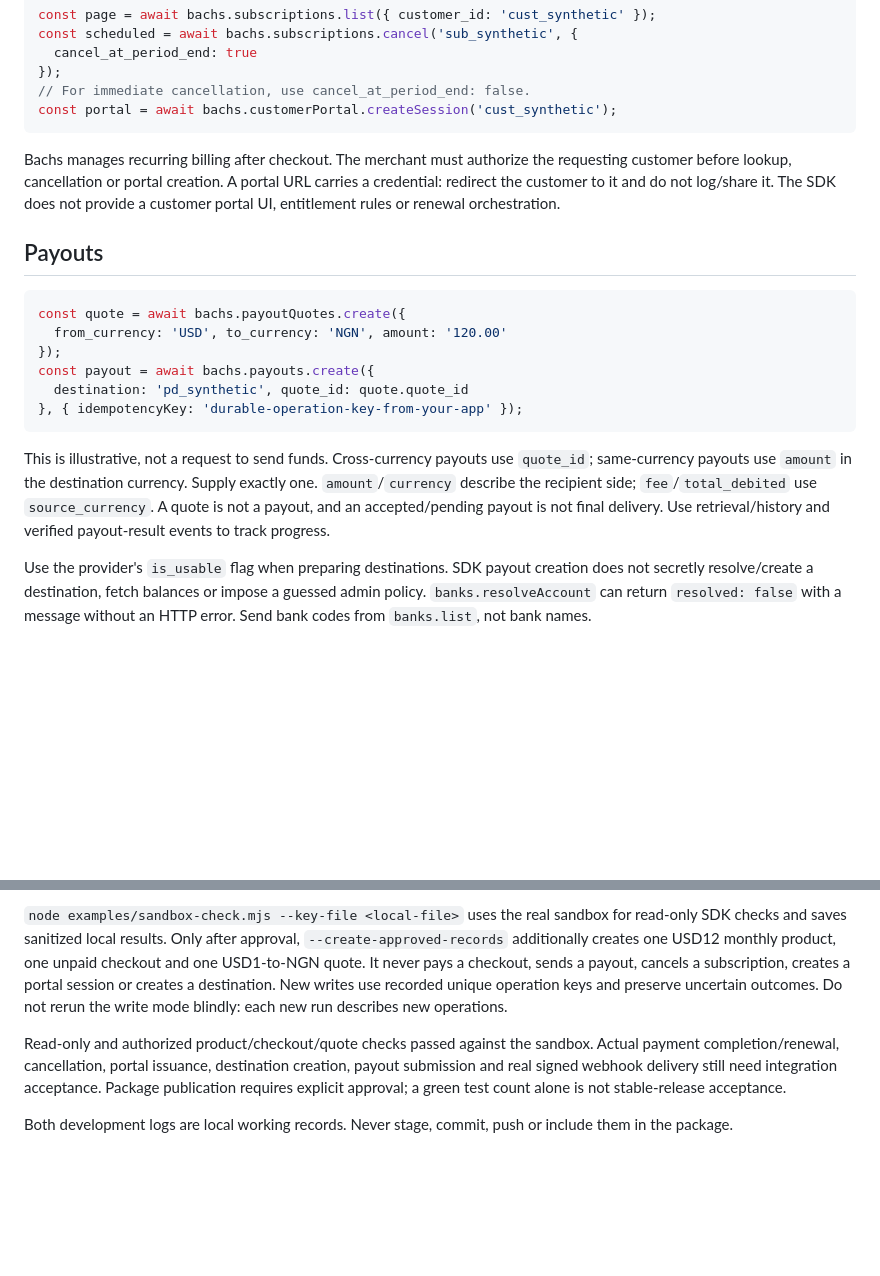
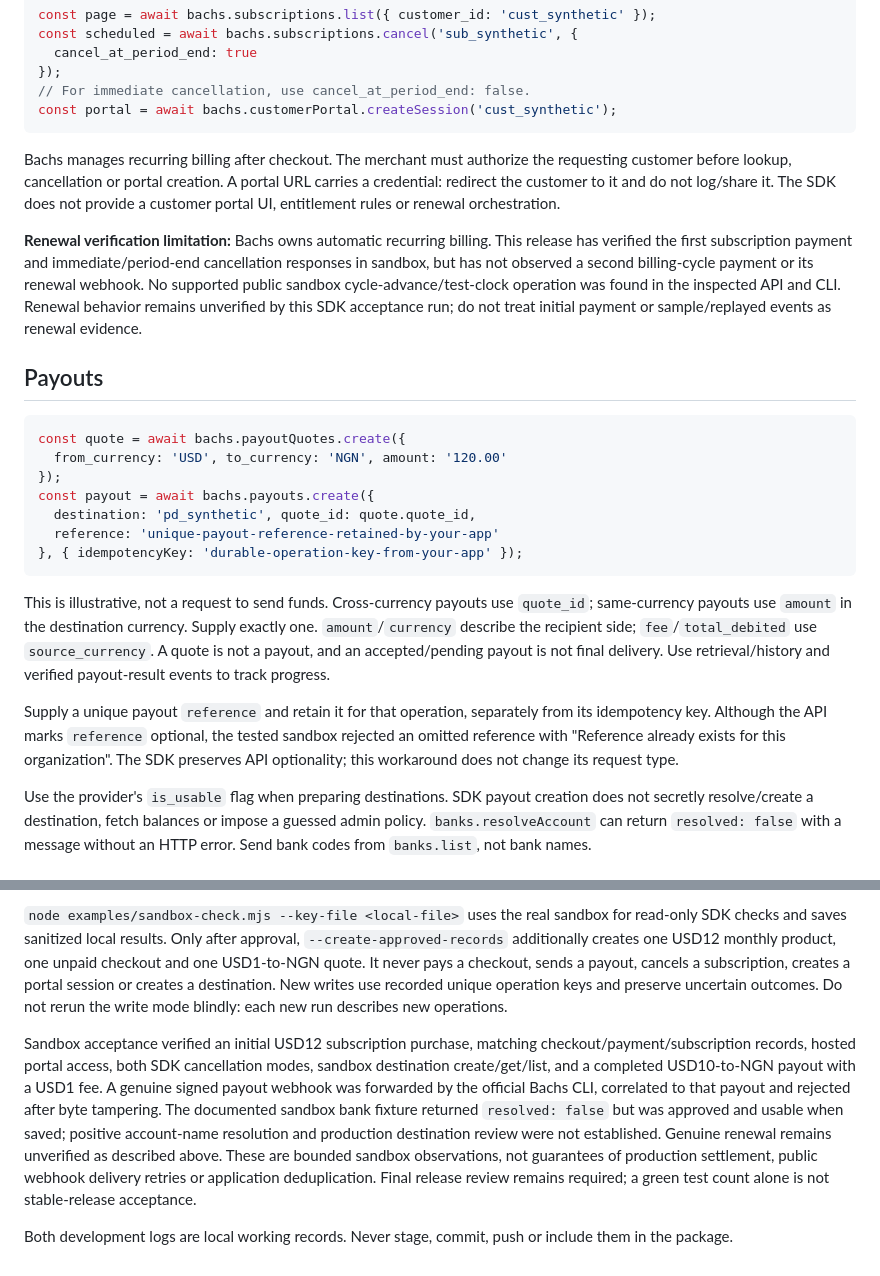
Before and after one commit to bachsdev/bachs-node, a Markdown page: README.md, 2 parts joined by grey strips. Rendered like a GitHub page; blank space fills up the shorter version.

Commit message:
Document sandbox acceptance and renewal verification limits

````diff
--- a/README.md
+++ b/README.md
@@ -68,6 +68,8 @@ const portal = await bachs.customerPortal.createSession('cust_synthetic');
 
 Bachs manages recurring billing after checkout. The merchant must authorize the requesting customer before lookup, cancellation or portal creation. A portal URL carries a credential: redirect the customer to it and do not log/share it. The SDK does not provide a customer portal UI, entitlement rules or renewal orchestration.
 
+**Renewal verification limitation:** Bachs owns automatic recurring billing. This release has verified the first subscription payment and immediate/period-end cancellation responses in sandbox, but has not observed a second billing-cycle payment or its renewal webhook. No supported public sandbox cycle-advance/test-clock operation was found in the inspected API and CLI. Renewal behavior remains unverified by this SDK acceptance run; do not treat initial payment or sample/replayed events as renewal evidence.
+
 ## Payouts
 
 ```ts
@@ -75,11 +77,14 @@ const quote = await bachs.payoutQuotes.create({
   from_currency: 'USD', to_currency: 'NGN', amount: '120.00'
 });
 const payout = await bachs.payouts.create({
-  destination: 'pd_synthetic', quote_id: quote.quote_id
+  destination: 'pd_synthetic', quote_id: quote.quote_id,
+  reference: 'unique-payout-reference-retained-by-your-app'
 }, { idempotencyKey: 'durable-operation-key-from-your-app' });
 ```
 
 This is illustrative, not a request to send funds. Cross-currency payouts use `quote_id`; same-currency payouts use `amount` in the destination currency. Supply exactly one. `amount`/`currency` describe the recipient side; `fee`/`total_debited` use `source_currency`. A quote is not a payout, and an accepted/pending payout is not final delivery. Use retrieval/history and verified payout-result events to track progress.
+
+Supply a unique payout `reference` and retain it for that operation, separately from its idempotency key. Although the API marks `reference` optional, the tested sandbox rejected an omitted reference with "Reference already exists for this organization". The SDK preserves API optionality; this workaround does not change its request type.
 
 Use the provider's `is_usable` flag when preparing destinations. SDK payout creation does not secretly resolve/create a destination, fetch balances or impose a guessed admin policy. `banks.resolveAccount` can return `resolved: false` with a message without an HTTP error. Send bank codes from `banks.list`, not bank names.
 
@@ -124,6 +129,6 @@ GitHub Actions runs the same `npm run check` command on Node 22 and 24 after ins
 
 `node examples/sandbox-check.mjs --key-file <local-file>` uses the real sandbox for read-only SDK checks and saves sanitized local results. Only after approval, `--create-approved-records` additionally creates one USD12 monthly product, one unpaid checkout and one USD1-to-NGN quote. It never pays a checkout, sends a payout, cancels a subscription, creates a portal session or creates a destination. New writes use recorded unique operation keys and preserve uncertain outcomes. Do not rerun the write mode blindly: each new run describes new operations.
 
-Read-only and authorized product/checkout/quote checks passed against the sandbox. Actual payment completion/renewal, cancellation, portal issuance, destination creation, payout submission and real signed webhook delivery still need integration acceptance. Package publication requires explicit approval; a green test count alone is not stable-release acceptance.
+Sandbox acceptance verified an initial USD12 subscription purchase, matching checkout/payment/subscription records, hosted portal access, both SDK cancellation modes, sandbox destination create/get/list, and a completed USD10-to-NGN payout with a USD1 fee. A genuine signed payout webhook was forwarded by the official Bachs CLI, correlated to that payout and rejected after byte tampering. The documented sandbox bank fixture returned `resolved: false` but was approved and usable when saved; positive account-name resolution and production destination review were not established. Genuine renewal remains unverified as described above. These are bounded sandbox observations, not guarantees of production settlement, public webhook delivery retries or application deduplication. Final release review remains required; a green test count alone is not stable-release acceptance.
 
 Both development logs are local working records. Never stage, commit, push or include them in the package.
````
